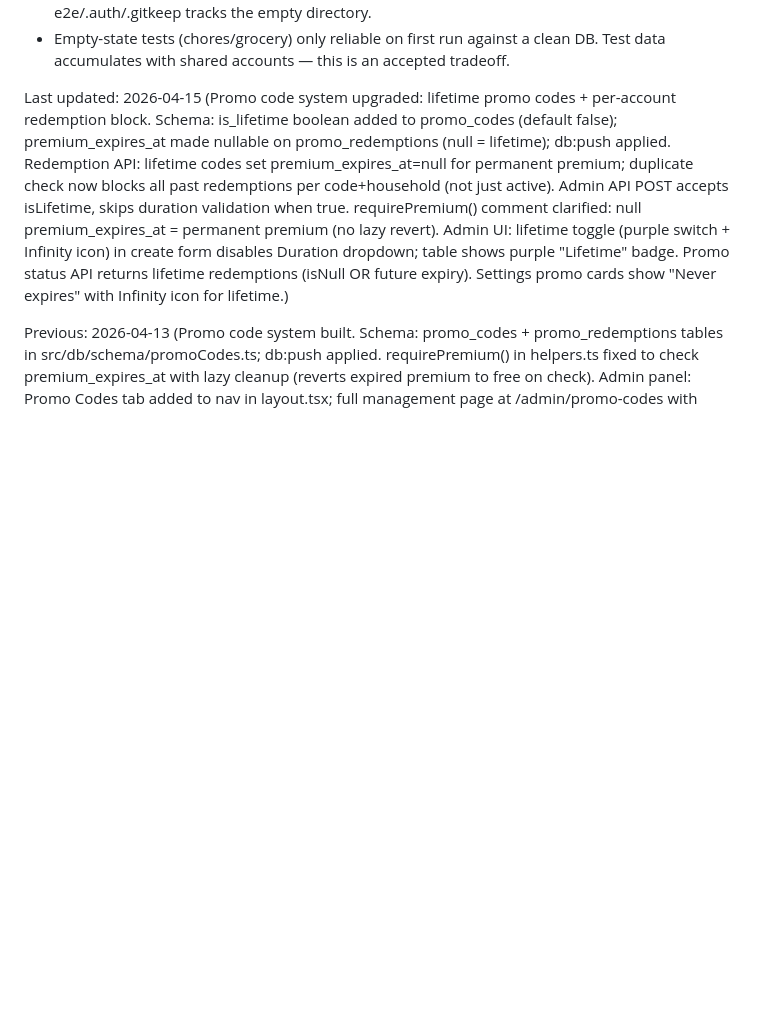
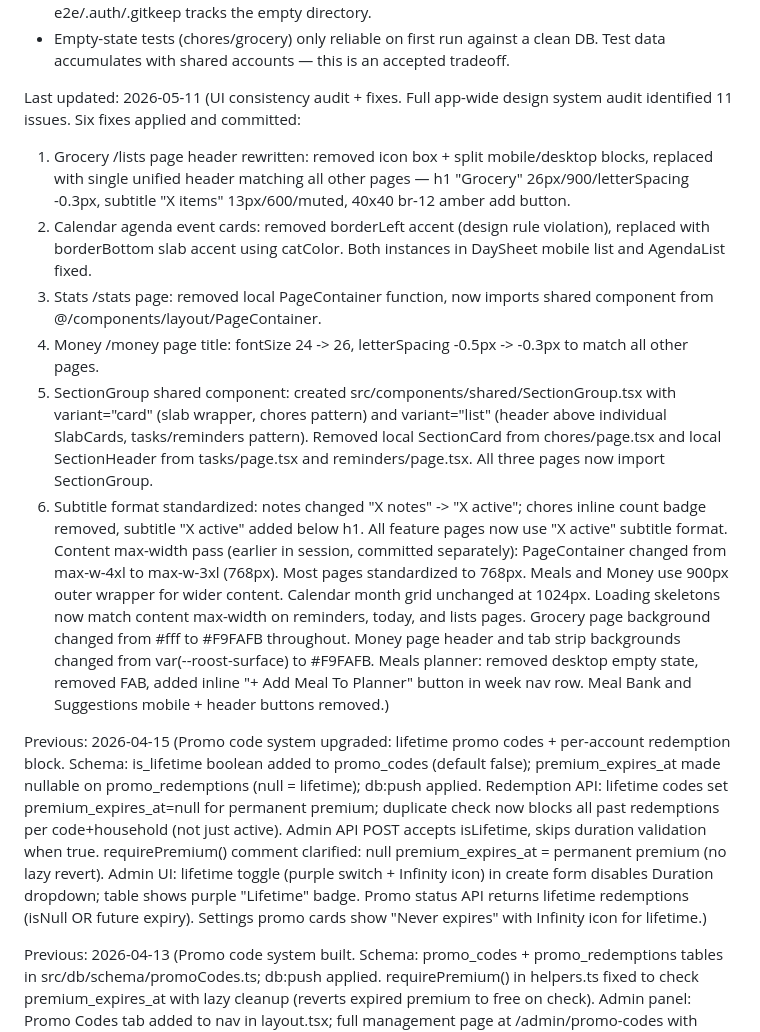
Before and after one commit to Cremacious/roost, a Markdown page: CLAUDE.md, the part around the change. Rendered like a GitHub page; blank space fills up the shorter version.

Commit message:
docs: update CLAUDE.md session handoff with UI consistency audit work
Co-Authored-By: Claude Sonnet 4.6 <noreply@anthropic.com>

```diff
--- a/CLAUDE.md
+++ b/CLAUDE.md
@@ -1331,7 +1331,16 @@ Update this file after every major decision or completed phase.
 - e2e/.auth/*.json files contain session tokens — always in .gitignore, never commit. e2e/.auth/.gitkeep tracks the empty directory.
 - Empty-state tests (chores/grocery) only reliable on first run against a clean DB. Test data accumulates with shared accounts — this is an accepted tradeoff.
 
-Last updated: 2026-04-15 (Promo code system upgraded: lifetime promo codes + per-account redemption block. Schema: is_lifetime boolean added to promo_codes (default false); premium_expires_at made nullable on promo_redemptions (null = lifetime); db:push applied. Redemption API: lifetime codes set premium_expires_at=null for permanent premium; duplicate check now blocks all past redemptions per code+household (not just active). Admin API POST accepts isLifetime, skips duration validation when true. requirePremium() comment clarified: null premium_expires_at = permanent premium (no lazy revert). Admin UI: lifetime toggle (purple switch + Infinity icon) in create form disables Duration dropdown; table shows purple "Lifetime" badge. Promo status API returns lifetime redemptions (isNull OR future expiry). Settings promo cards show "Never expires" with Infinity icon for lifetime.)
+Last updated: 2026-05-11 (UI consistency audit + fixes. Full app-wide design system audit identified 11 issues. Six fixes applied and committed:
+1. Grocery /lists page header rewritten: removed icon box + split mobile/desktop blocks, replaced with single unified header matching all other pages — h1 "Grocery" 26px/900/letterSpacing -0.3px, subtitle "X items" 13px/600/muted, 40x40 br-12 amber add button.
+2. Calendar agenda event cards: removed borderLeft accent (design rule violation), replaced with borderBottom slab accent using catColor. Both instances in DaySheet mobile list and AgendaList fixed.
+3. Stats /stats page: removed local PageContainer function, now imports shared component from @/components/layout/PageContainer.
+4. Money /money page title: fontSize 24 -> 26, letterSpacing -0.5px -> -0.3px to match all other pages.
+5. SectionGroup shared component: created src/components/shared/SectionGroup.tsx with variant="card" (slab wrapper, chores pattern) and variant="list" (header above individual SlabCards, tasks/reminders pattern). Removed local SectionCard from chores/page.tsx and local SectionHeader from tasks/page.tsx and reminders/page.tsx. All three pages now import SectionGroup.
+6. Subtitle format standardized: notes changed "X notes" -> "X active"; chores inline count badge removed, subtitle "X active" added below h1. All feature pages now use "X active" subtitle format.
+Content max-width pass (earlier in session, committed separately): PageContainer changed from max-w-4xl to max-w-3xl (768px). Most pages standardized to 768px. Meals and Money use 900px outer wrapper for wider content. Calendar month grid unchanged at 1024px. Loading skeletons now match content max-width on reminders, today, and lists pages. Grocery page background changed from #fff to #F9FAFB throughout. Money page header and tab strip backgrounds changed from var(--roost-surface) to #F9FAFB. Meals planner: removed desktop empty state, removed FAB, added inline "+ Add Meal To Planner" button in week nav row. Meal Bank and Suggestions mobile + header buttons removed.)
+
+Previous: 2026-04-15 (Promo code system upgraded: lifetime promo codes + per-account redemption block. Schema: is_lifetime boolean added to promo_codes (default false); premium_expires_at made nullable on promo_redemptions (null = lifetime); db:push applied. Redemption API: lifetime codes set premium_expires_at=null for permanent premium; duplicate check now blocks all past redemptions per code+household (not just active). Admin API POST accepts isLifetime, skips duration validation when true. requirePremium() comment clarified: null premium_expires_at = permanent premium (no lazy revert). Admin UI: lifetime toggle (purple switch + Infinity icon) in create form disables Duration dropdown; table shows purple "Lifetime" badge. Promo status API returns lifetime redemptions (isNull OR future expiry). Settings promo cards show "Never expires" with Infinity icon for lifetime.)
 
 Previous: 2026-04-13 (Promo code system built. Schema: promo_codes + promo_redemptions tables in src/db/schema/promoCodes.ts; db:push applied. requirePremium() in helpers.ts fixed to check premium_expires_at with lazy cleanup (reverts expired premium to free on check). Admin panel: Promo Codes tab added to nav in layout.tsx; full management page at /admin/promo-codes with create form, filter tabs, status actions. Admin API: GET+POST /api/admin/promo-codes, PATCH /api/admin/promo-codes/[id]. User API: POST /api/promo-codes/redeem (validates code, checks duplicates, extends existing promo expiry, respects active Stripe subs), GET /api/promo-codes/status. Settings page: Promotions section added above Billing with code input, redeem button, active promo status cards. NAV_SECTIONS gains section-promotions entry.)
 
```
